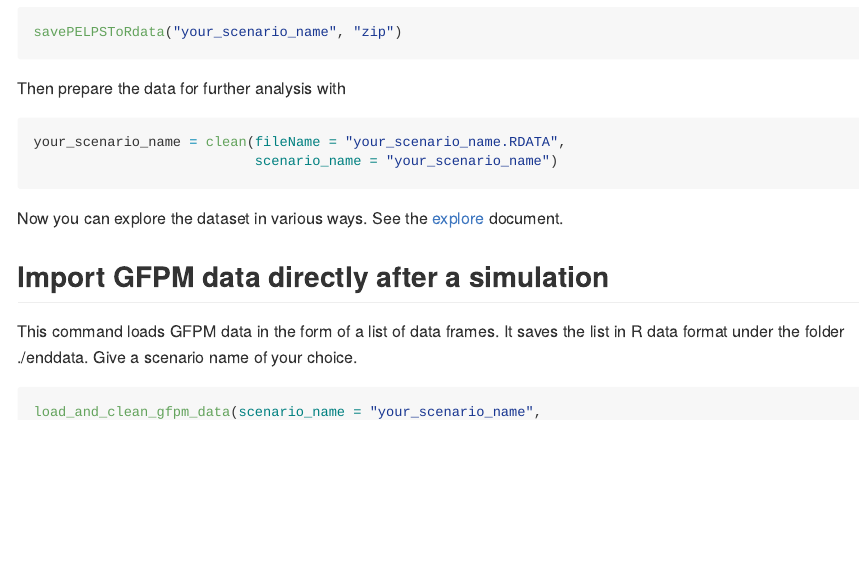
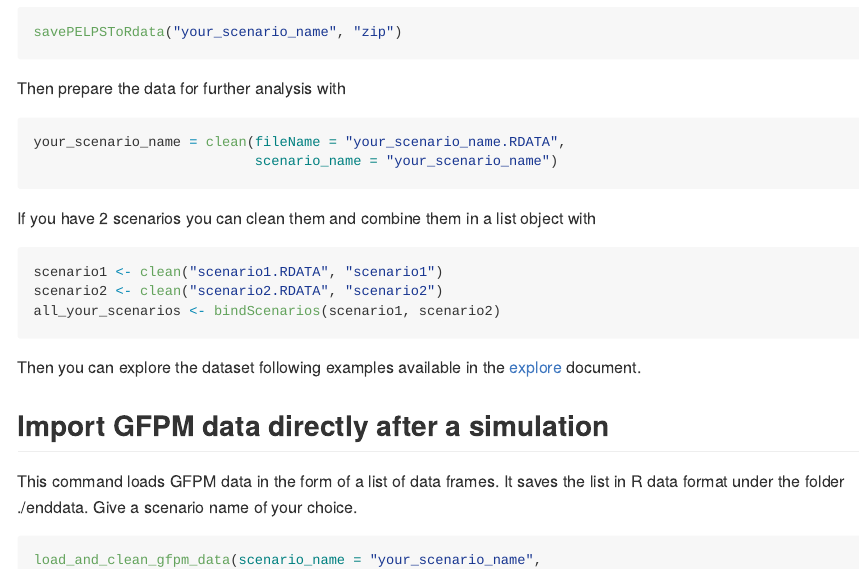
Before and after one commit to paul4forest/GFPM_output, an R Markdown document (docs/tutorial/load_clean.Rmd): the page in a window 1100 px wide, from 800 px down. The pictures show the output file docs/tutorial/load_clean.md that the author committed with the source, drawn offline in the style of GitHub.

Commit message:
explain how to bind scenarios

````diff
--- a/docs/tutorial/load_clean.Rmd
+++ b/docs/tutorial/load_clean.Rmd
@@ -52,7 +52,16 @@
 
 ```
 
-Now you can explore the dataset in various ways. See the [explore](explore.md) document.
+If you have 2 scenarios you can clean them and combine them
+in a list object with
+```{r eval=FALSE}
+scenario1 <- clean("scenario1.RDATA", "scenario1")
+scenario2 <- clean("scenario2.RDATA", "scenario2")
+all_your_scenarios <- bindScenarios(scenario1, scenario2)
+```
+
+
+Then you can explore the dataset following examples available in the [explore](explore.md) document.
 
 
 ## Import GFPM data directly after a simulation
````
Also changed, not shown: docs/tutorial/load_clean.md, 1 other file.
